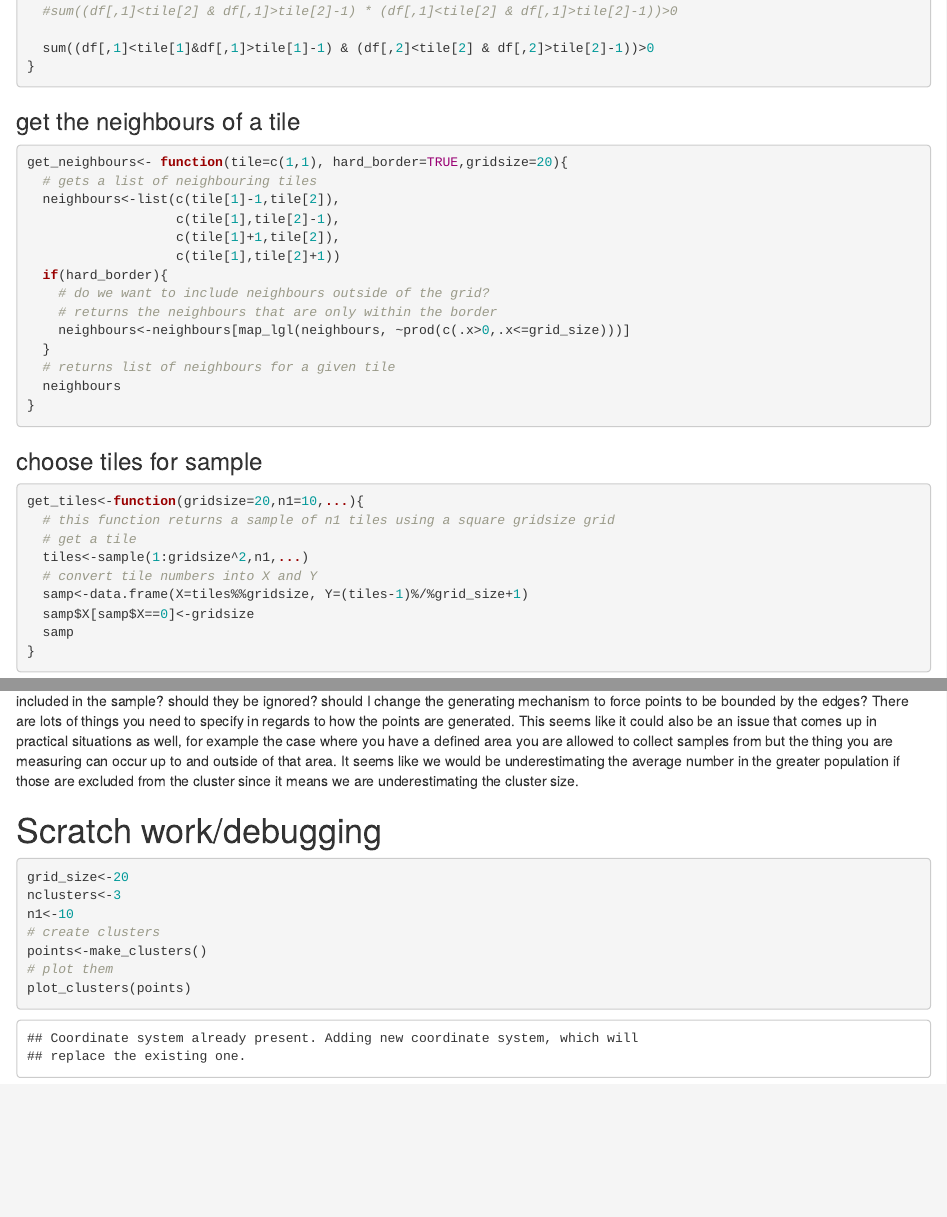
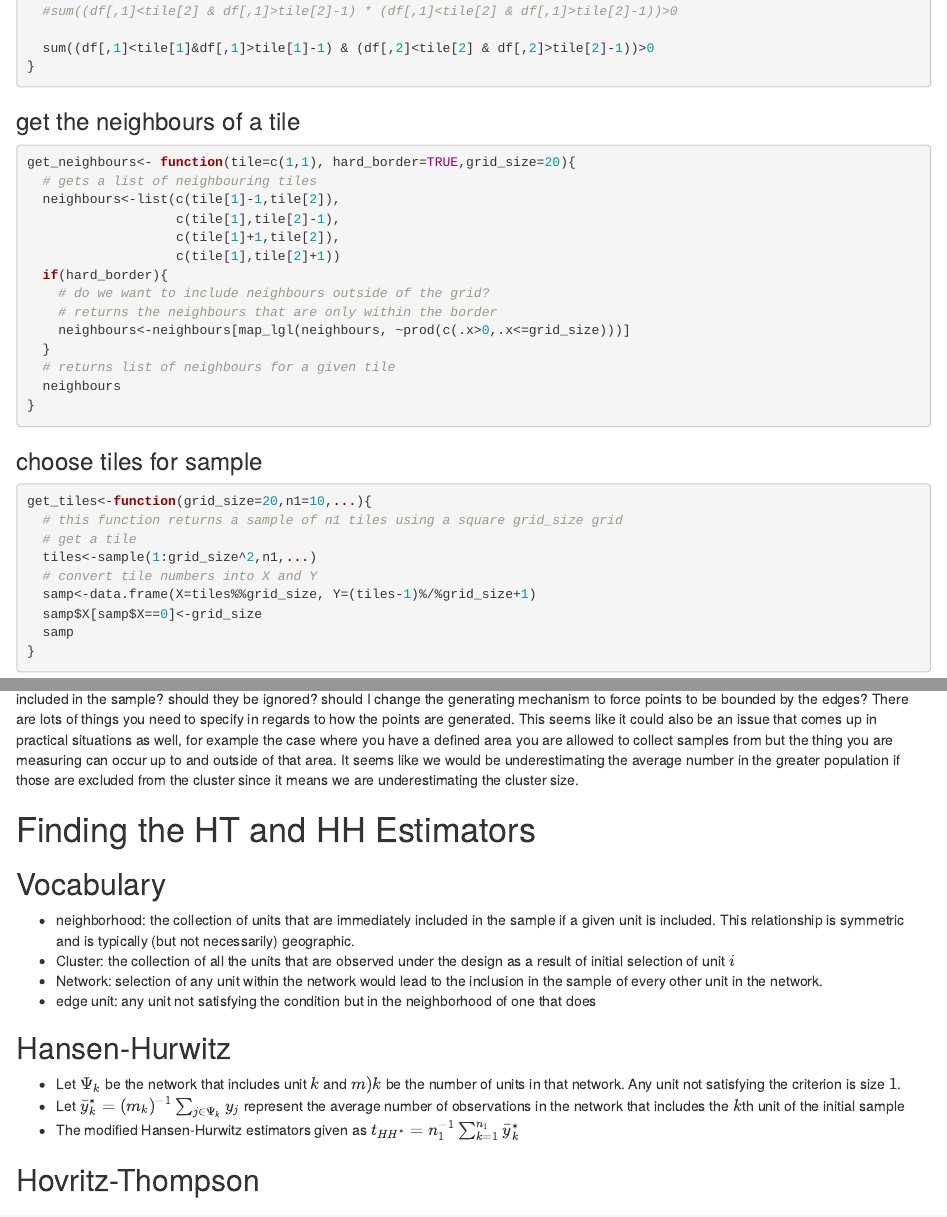
Before and after one commit to CoreyGW/Adaptive_sampling, an R Markdown document (Creating the framework.Rmd): the page in a window 1100 px wide, from 1990 px down, and a second part further down, joined at a grey line. Rendered offline with R 4.5, knitr and Pandoc, with nearby package versions; code that draws random numbers runs with fixed seeds of ours; some code elsewhere in the file could not run offline.

Commit message:
saving project before updating

````diff
--- a/Creating the framework.Rmd
+++ b/Creating the framework.Rmd
@@ -89,7 +89,7 @@ is_occupied<-function(tile=c(1,1),df){
 
 ### get the neighbours of a tile
 ```{r}
-get_neighbours<- function(tile=c(1,1), hard_border=TRUE,gridsize=20){
+get_neighbours<- function(tile=c(1,1), hard_border=TRUE,grid_size=20){
   # gets a list of neighbouring tiles
   neighbours<-list(c(tile[1]-1,tile[2]),
                    c(tile[1],tile[2]-1),
@@ -108,13 +108,13 @@ get_neighbours<- function(tile=c(1,1), hard_border=TRUE,gridsize=20){
 ### choose tiles for sample
 
 ```{r}
-get_tiles<-function(gridsize=20,n1=10,...){
-  # this function returns a sample of n1 tiles using a square gridsize grid
+get_tiles<-function(grid_size=20,n1=10,...){
+  # this function returns a sample of n1 tiles using a square grid_size grid
   # get a tile
-  tiles<-sample(1:gridsize^2,n1,...)
+  tiles<-sample(1:grid_size^2,n1,...)
   # convert tile numbers into X and Y
-  samp<-data.frame(X=tiles%%gridsize, Y=(tiles-1)%/%grid_size+1)
-  samp$X[samp$X==0]<-gridsize
+  samp<-data.frame(X=tiles%%grid_size, Y=(tiles-1)%/%grid_size+1)
+  samp$X[samp$X==0]<-grid_size
   samp
 }
 
@@ -169,8 +169,25 @@ plot_clusters(sample_one$points,samp=sample_one$sample_tiles)
 
 When trying to write this simulation the largest issue I ran in to was determining how to treat points that lie outside of the grid. Should they be included in the sample? should they be ignored? should I change the generating mechanism to force points to be bounded by the edges? There are lots of things you need to specify in regards to how the points are generated. This seems like it could also be an issue that comes up in practical situations as well, for example the case where you have a defined area you are allowed to collect samples from but the thing you are measuring can occur up to and outside of that area. It seems like we would be underestimating the average number in the greater population if those are excluded from the cluster since it means we are underestimating the cluster size.
 
+
+# Finding the HT and HH Estimators
+
+## Vocabulary
+ - neighborhood: the collection of units that are immediately included in the sample if a given unit is included. This relationship is symmetric and is typically (but not necessarily) geographic.
+ - Cluster: the collection of all the units that are observed under the design as a result of initial selection of unit $i$
+ - Network: selection of any unit within the network would lead to the inclusion in the sample of every other unit in the network.
+ - edge unit: any unit not satisfying the condition but in the neighborhood of one that does
+
+## Hansen-Hurwitz
+ - Let $\Psi_k$ be the network that includes unit $k$ and $m)k$ be the number of units in that network. Any unit not satisfying the criterion is size $1$.
+ - Let $\bar y_k^*=(m_k)^{-1}\sum_{j\in\Psi_k}y_j$ represent the average number of observations in the network that includes the $k$th unit  of the initial sample
+ - The modified Hansen-Hurwitz estimators given as $t_{HH^*}=n_1^{-1}\sum^{n_1}_{k=1}\bar y_k^*$
+
+## Hovritz-Thompson
+
+
 # Scratch work/debugging
-```{r}
+```{r eval=FALSE}
 grid_size<-20
 nclusters<-3
 n1<-10
````
Also changed, not shown: Creating-the-framework.html, Creating the framework.Rmd (7 more changed lines).
